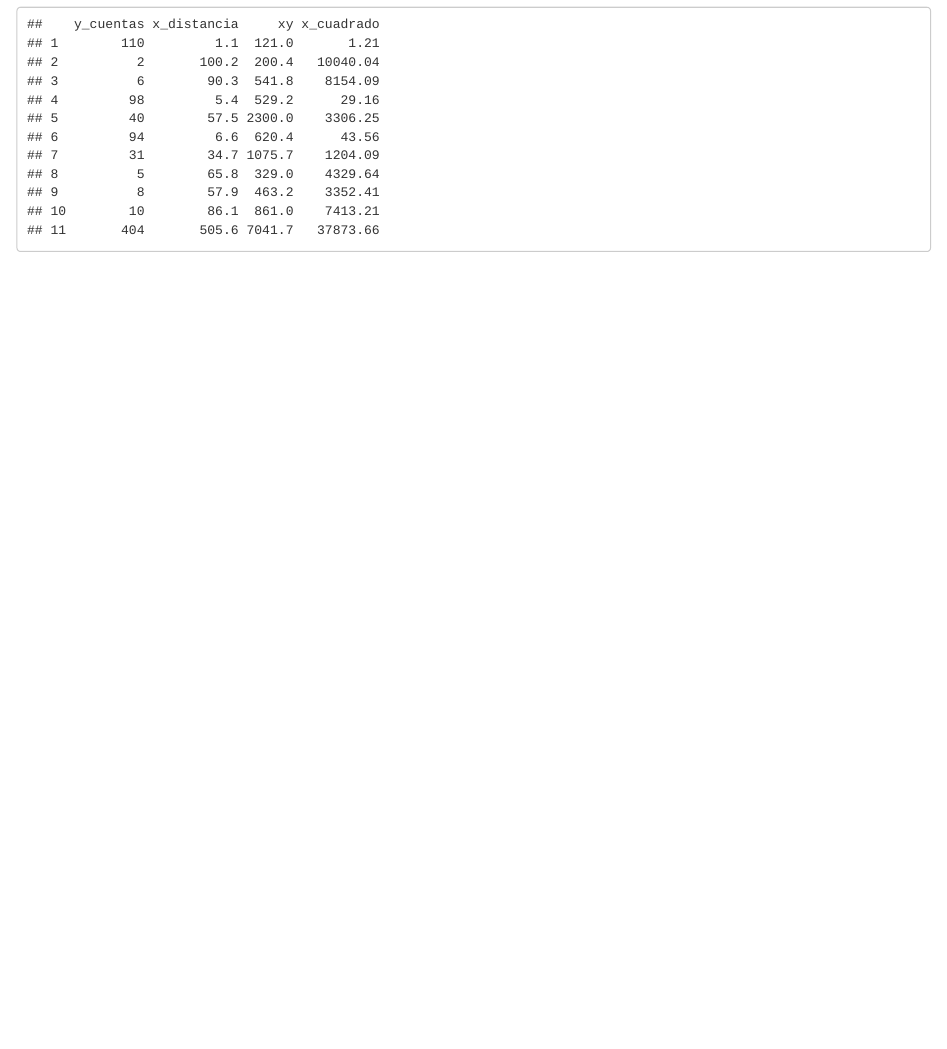
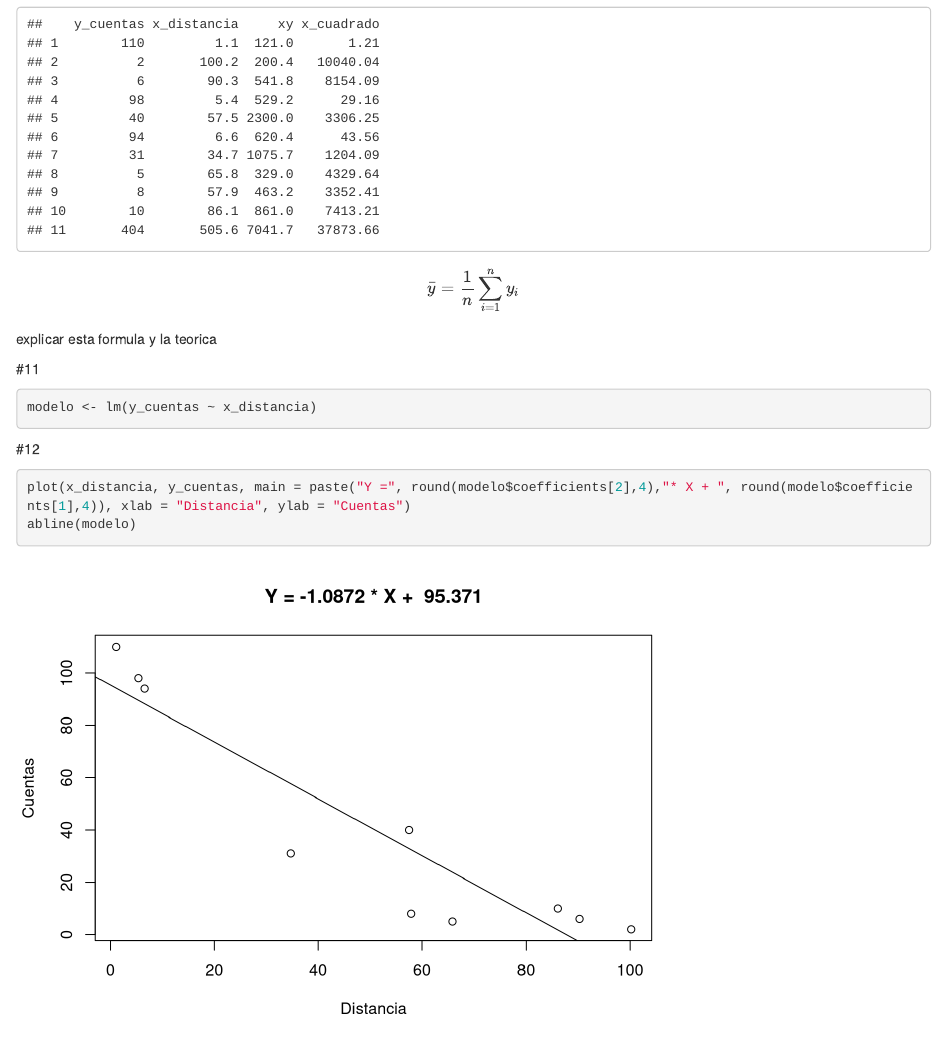
Before and after one commit to Buey12/Practica6, an R Markdown document (Practica.6.Rmd): the page in a window 1100 px wide, from 3340 px down. Rendered offline with R 4.5, knitr and Pandoc, with nearby package versions.

Commit message:
Update Practica.6.Rmd

````diff
--- a/Practica.6.Rmd
+++ b/Practica.6.Rmd
@@ -102,4 +102,23 @@ tabla_datos_final
 
 ```
 
+$$\begin{equation}
+\bar{y} = \frac{1}{n}\sum_{i=1}^n y_i
+\end{equation}$$
+explicar esta formula y la teorica
+
 #11
+
+```{r}
+modelo <- lm(y_cuentas ~ x_distancia)
+
+```
+
+#12
+
+```{r}
+plot(x_distancia, y_cuentas, main = paste("Y =", round(modelo$coefficients[2],4),"* X + ", round(modelo$coefficients[1],4)), xlab = "Distancia", ylab = "Cuentas")
+abline(modelo)
+```
+
+#13
````
